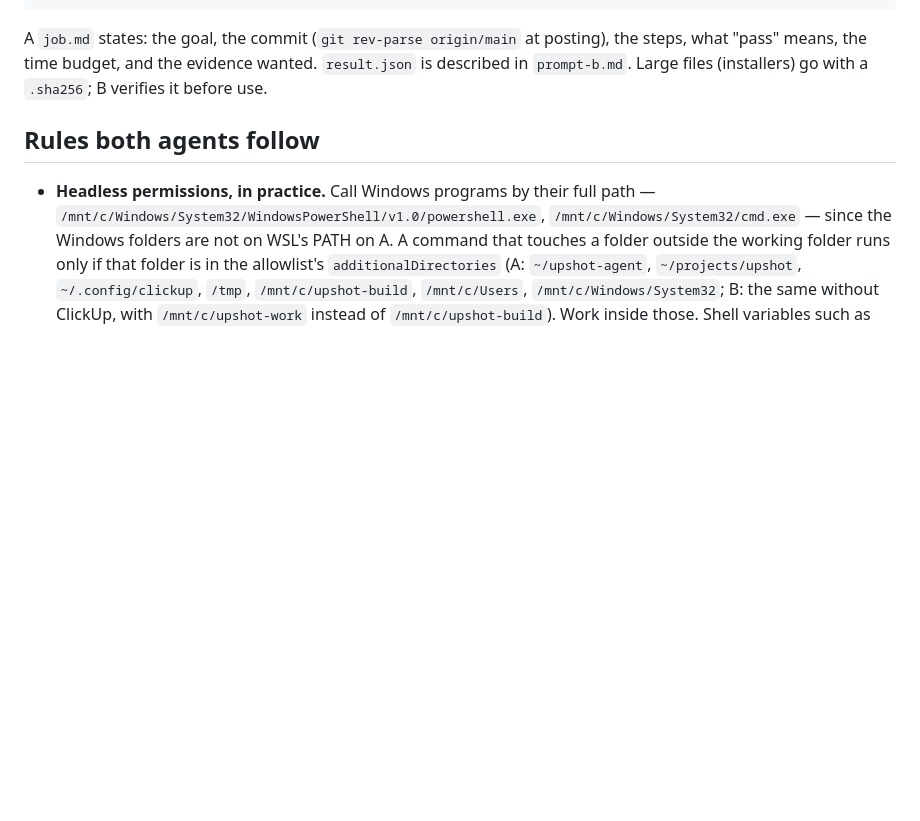
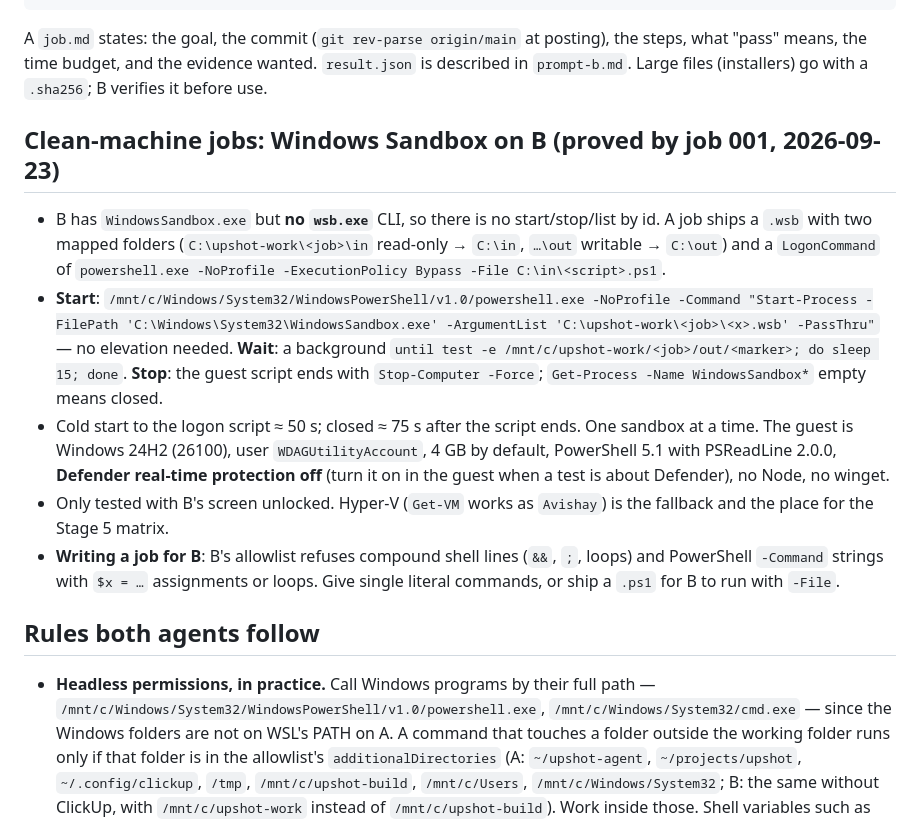
Before and after one commit to am-consultingai/upshot, a Markdown page: scripts/agent/RUNBOOK.md, the part around the change. Rendered like a GitHub page; blank space fills up the shorter version.

Commit message:
agent: the runbook says how B drives Windows Sandbox, as job 001 proved it

```diff
--- a/scripts/agent/RUNBOOK.md
+++ b/scripts/agent/RUNBOOK.md
@@ -41,6 +41,14 @@ projects/upshot/
 
 A `job.md` states: the goal, the commit (`git rev-parse origin/main` at posting), the steps, what "pass" means, the time budget, and the evidence wanted. `result.json` is described in `prompt-b.md`. Large files (installers) go with a `.sha256`; B verifies it before use.
 
+## Clean-machine jobs: Windows Sandbox on B (proved by job 001, 2026-09-23)
+
+- B has `WindowsSandbox.exe` but **no `wsb.exe`** CLI, so there is no start/stop/list by id. A job ships a `.wsb` with two mapped folders (`C:\upshot-work\<job>\in` read-only → `C:\in`, `…\out` writable → `C:\out`) and a `LogonCommand` of `powershell.exe -NoProfile -ExecutionPolicy Bypass -File C:\in\<script>.ps1`.
+- **Start**: `/mnt/c/Windows/System32/WindowsPowerShell/v1.0/powershell.exe -NoProfile -Command "Start-Process -FilePath 'C:\Windows\System32\WindowsSandbox.exe' -ArgumentList 'C:\upshot-work\<job>\<x>.wsb' -PassThru"` — no elevation needed. **Wait**: a background `until test -e /mnt/c/upshot-work/<job>/out/<marker>; do sleep 15; done`. **Stop**: the guest script ends with `Stop-Computer -Force`; `Get-Process -Name WindowsSandbox*` empty means closed.
+- Cold start to the logon script ≈ 50 s; closed ≈ 75 s after the script ends. One sandbox at a time. The guest is Windows 24H2 (26100), user `WDAGUtilityAccount`, 4 GB by default, PowerShell 5.1 with PSReadLine 2.0.0, **Defender real-time protection off** (turn it on in the guest when a test is about Defender), no Node, no winget.
+- Only tested with B's screen unlocked. Hyper-V (`Get-VM` works as `Avishay`) is the fallback and the place for the Stage 5 matrix.
+- **Writing a job for B**: B's allowlist refuses compound shell lines (`&&`, `;`, loops) and PowerShell `-Command` strings with `$x = …` assignments or loops. Give single literal commands, or ship a `.ps1` for B to run with `-File`.
+
 ## Rules both agents follow
 
 - **Headless permissions, in practice.** Call Windows programs by their full path — `/mnt/c/Windows/System32/WindowsPowerShell/v1.0/powershell.exe`, `/mnt/c/Windows/System32/cmd.exe` — since the Windows folders are not on WSL's PATH on A. A command that touches a folder outside the working folder runs only if that folder is in the allowlist's `additionalDirectories` (A: `~/upshot-agent`, `~/projects/upshot`, `~/.config/clickup`, `/tmp`, `/mnt/c/upshot-build`, `/mnt/c/Users`, `/mnt/c/Windows/System32`; B: the same without ClickUp, with `/mnt/c/upshot-work` instead of `/mnt/c/upshot-build`). Work inside those. Shell variables such as `$X` inside a command can also make it unmatched: prefer literal paths.
```
